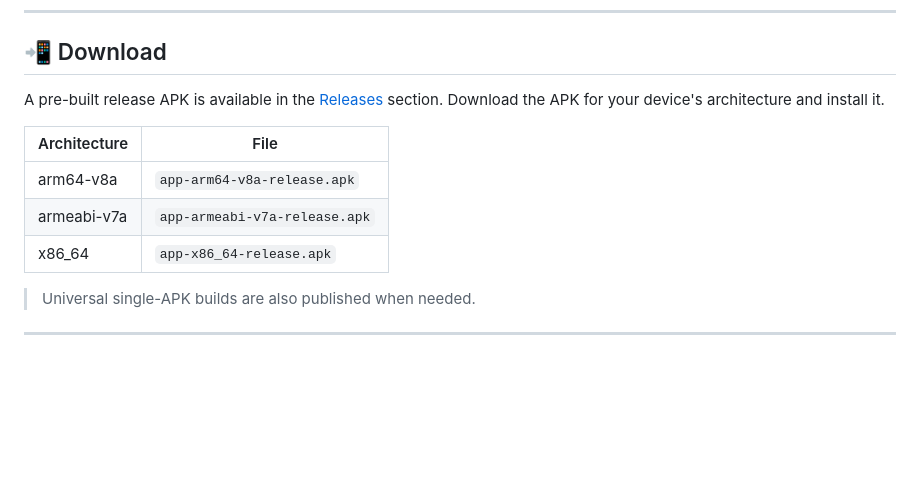
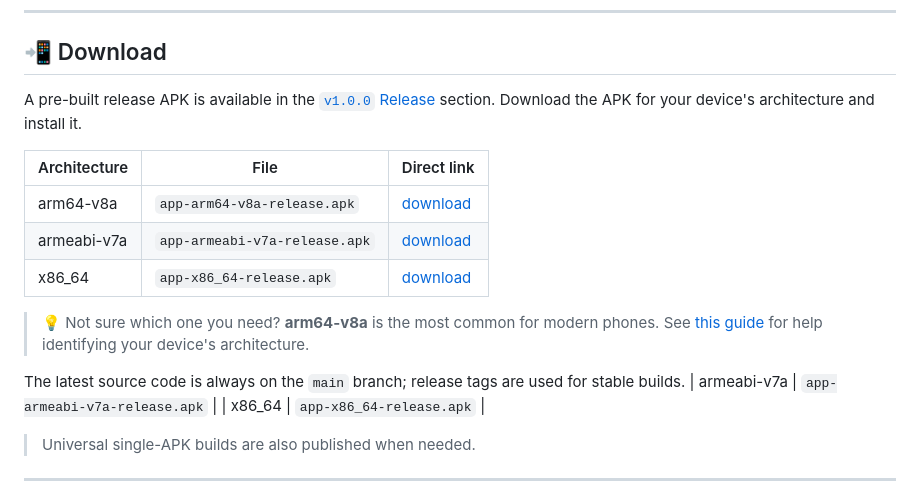
Before and after one commit to neeteshupreti/saafaDocs, a Markdown page: README.md, the part around the change. GitHub-like rendering; blank space fills up the shorter version.

Commit message:
docs(readme): link download table to v1.0.0 Release assets

```diff
--- a/README.md
+++ b/README.md
@@ -116,12 +116,21 @@ Built APKs are placed in `build/app/outputs/flutter-apk/`.
 ## 📲 Download
 
 A pre-built release APK is available in the
-[Releases](https://github.com/neeteshupreti/saafaDocs/releases) section.
-Download the APK for your device's architecture and install it.
+[`v1.0.0` Release](https://github.com/neeteshupreti/saafaDocs/releases/tag/v1.0.0)
+section. Download the APK for your device's architecture and install it.
 
-| Architecture | File                          |
-| ------------ | ----------------------------- |
-| arm64-v8a    | `app-arm64-v8a-release.apk`   |
+| Architecture | File                          | Direct link |
+| ------------ | ----------------------------- | ----------- |
+| arm64-v8a    | `app-arm64-v8a-release.apk`   | [download](https://github.com/neeteshupreti/saafaDocs/releases/download/v1.0.0/app-arm64-v8a-release.apk) |
+| armeabi-v7a  | `app-armeabi-v7a-release.apk` | [download](https://github.com/neeteshupreti/saafaDocs/releases/download/v1.0.0/app-armeabi-v7a-release.apk) |
+| x86_64       | `app-x86_64-release.apk`      | [download](https://github.com/neeteshupreti/saafaDocs/releases/download/v1.0.0/app-x86_64-release.apk) |
+
+> 💡 Not sure which one you need? **arm64-v8a** is the most common for modern
+> phones. See [this guide](https://github.com/neeteshupreti/saafaDocs/releases)
+> for help identifying your device's architecture.
+
+The latest source code is always on the `main` branch; release tags are used for
+stable builds.
 | armeabi-v7a  | `app-armeabi-v7a-release.apk` |
 | x86_64       | `app-x86_64-release.apk`      |
 
```
